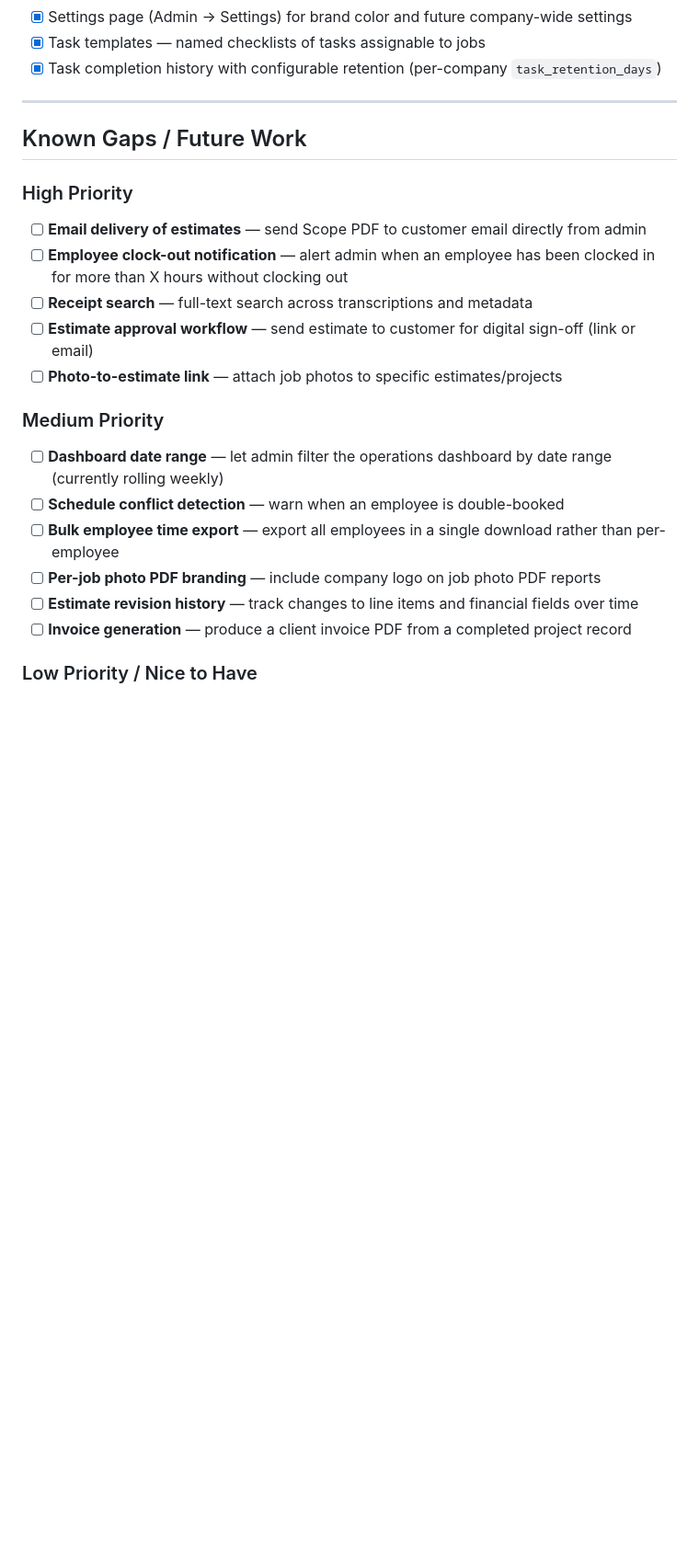
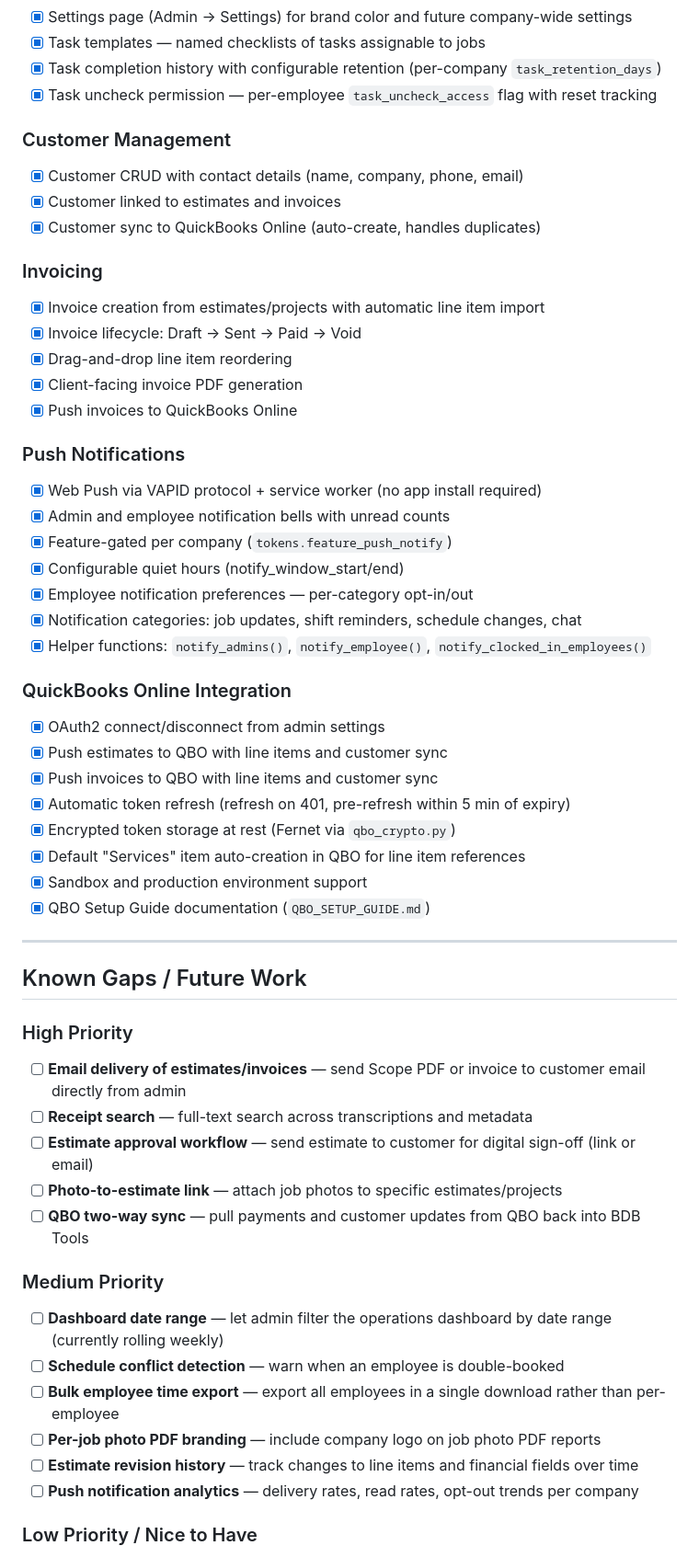
Before and after one commit to BestDecisionBus/Best-Decision-Project-Tools, a Markdown page: PLAN.md, the part around one of its changes. Shown at 92% size. GitHub-like rendering; blank space fills up the shorter version.

```diff
--- a/PLAN.md
+++ b/PLAN.md
@@ -112,6 +118,38 @@ BDB Tools is a fully deployed, production-grade multi-tenant field service opera
 - [x] Settings page (Admin → Settings) for brand color and future company-wide settings
 - [x] Task templates — named checklists of tasks assignable to jobs
 - [x] Task completion history with configurable retention (per-company `task_retention_days`)
+- [x] Task uncheck permission — per-employee `task_uncheck_access` flag with reset tracking
+
+### Customer Management
+- [x] Customer CRUD with contact details (name, company, phone, email)
+- [x] Customer linked to estimates and invoices
+- [x] Customer sync to QuickBooks Online (auto-create, handles duplicates)
+
+### Invoicing
+- [x] Invoice creation from estimates/projects with automatic line item import
+- [x] Invoice lifecycle: Draft → Sent → Paid → Void
+- [x] Drag-and-drop line item reordering
+- [x] Client-facing invoice PDF generation
+- [x] Push invoices to QuickBooks Online
+
+### Push Notifications
+- [x] Web Push via VAPID protocol + service worker (no app install required)
+- [x] Admin and employee notification bells with unread counts
+- [x] Feature-gated per company (`tokens.feature_push_notify`)
+- [x] Configurable quiet hours (notify_window_start/end)
+- [x] Employee notification preferences — per-category opt-in/out
+- [x] Notification categories: job updates, shift reminders, schedule changes, chat
+- [x] Helper functions: `notify_admins()`, `notify_employee()`, `notify_clocked_in_employees()`
+
+### QuickBooks Online Integration
+- [x] OAuth2 connect/disconnect from admin settings
+- [x] Push estimates to QBO with line items and customer sync
+- [x] Push invoices to QBO with line items and customer sync
+- [x] Automatic token refresh (refresh on 401, pre-refresh within 5 min of expiry)
+- [x] Encrypted token storage at rest (Fernet via `qbo_crypto.py`)
+- [x] Default "Services" item auto-creation in QBO for line item references
+- [x] Sandbox and production environment support
+- [x] QBO Setup Guide documentation (`QBO_SETUP_GUIDE.md`)
 
 ---
 
@@ -119,11 +157,11 @@ BDB Tools is a fully deployed, production-grade multi-tenant field service opera
 
 ### High Priority
 
-- [ ] **Email delivery of estimates** — send Scope PDF to customer email directly from admin
-- [ ] **Employee clock-out notification** — alert admin when an employee has been clocked in for more than X hours without clocking out
+- [ ] **Email delivery of estimates/invoices** — send Scope PDF or invoice to customer email directly from admin
 - [ ] **Receipt search** — full-text search across transcriptions and metadata
 - [ ] **Estimate approval workflow** — send estimate to customer for digital sign-off (link or email)
 - [ ] **Photo-to-estimate link** — attach job photos to specific estimates/projects
+- [ ] **QBO two-way sync** — pull payments and customer updates from QBO back into BDB Tools
 
 ### Medium Priority
 
@@ -132,7 +170,7 @@ BDB Tools is a fully deployed, production-grade multi-tenant field service opera
 - [ ] **Bulk employee time export** — export all employees in a single download rather than per-employee
 - [ ] **Per-job photo PDF branding** — include company logo on job photo PDF reports
 - [ ] **Estimate revision history** — track changes to line items and financial fields over time
-- [ ] **Invoice generation** — produce a client invoice PDF from a completed project record
+- [ ] **Push notification analytics** — delivery rates, read rates, opt-out trends per company
 
 ### Low Priority / Nice to Have
 
```
Also changed, not shown: other parts of PLAN.md (+37 -15 lines).
